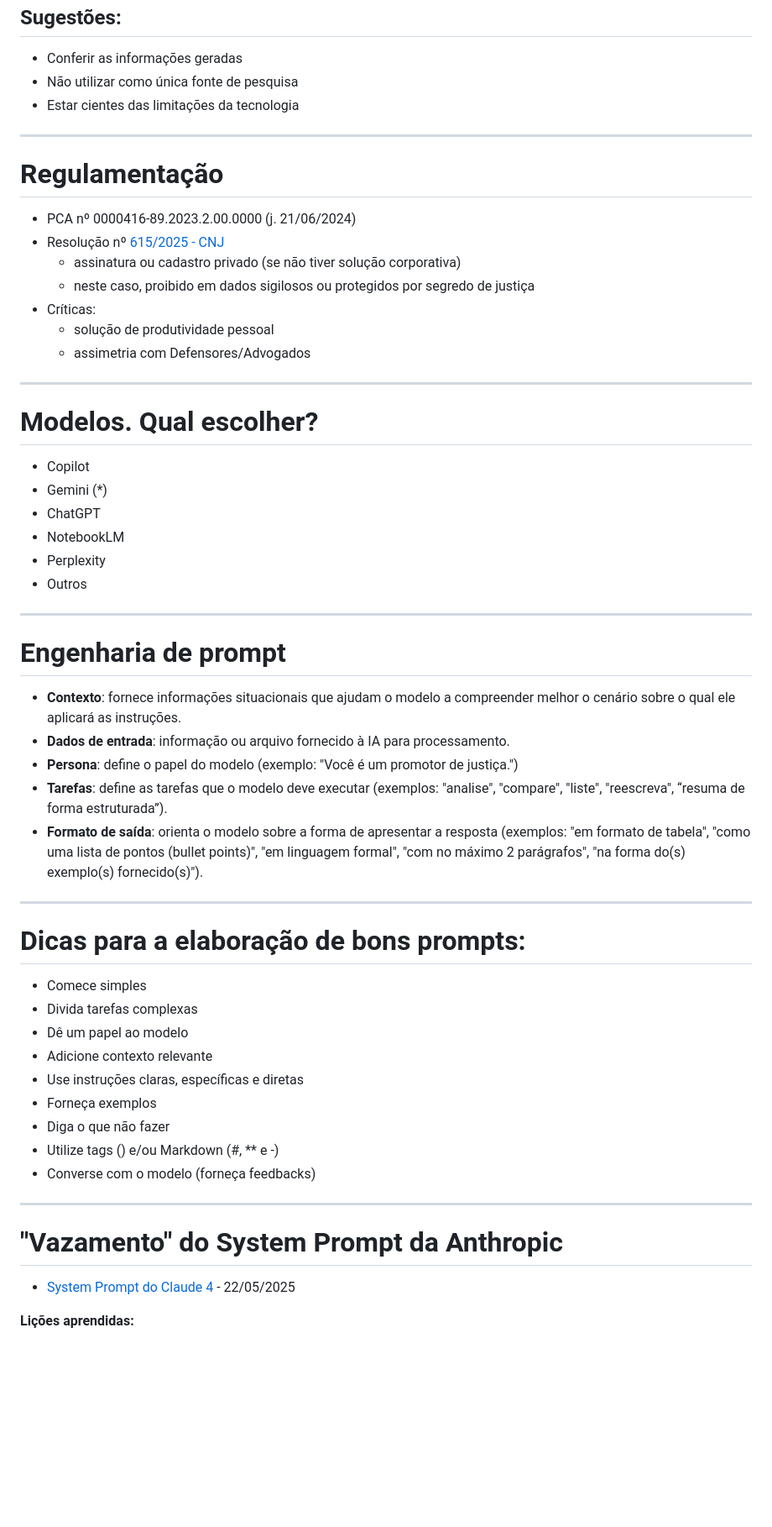
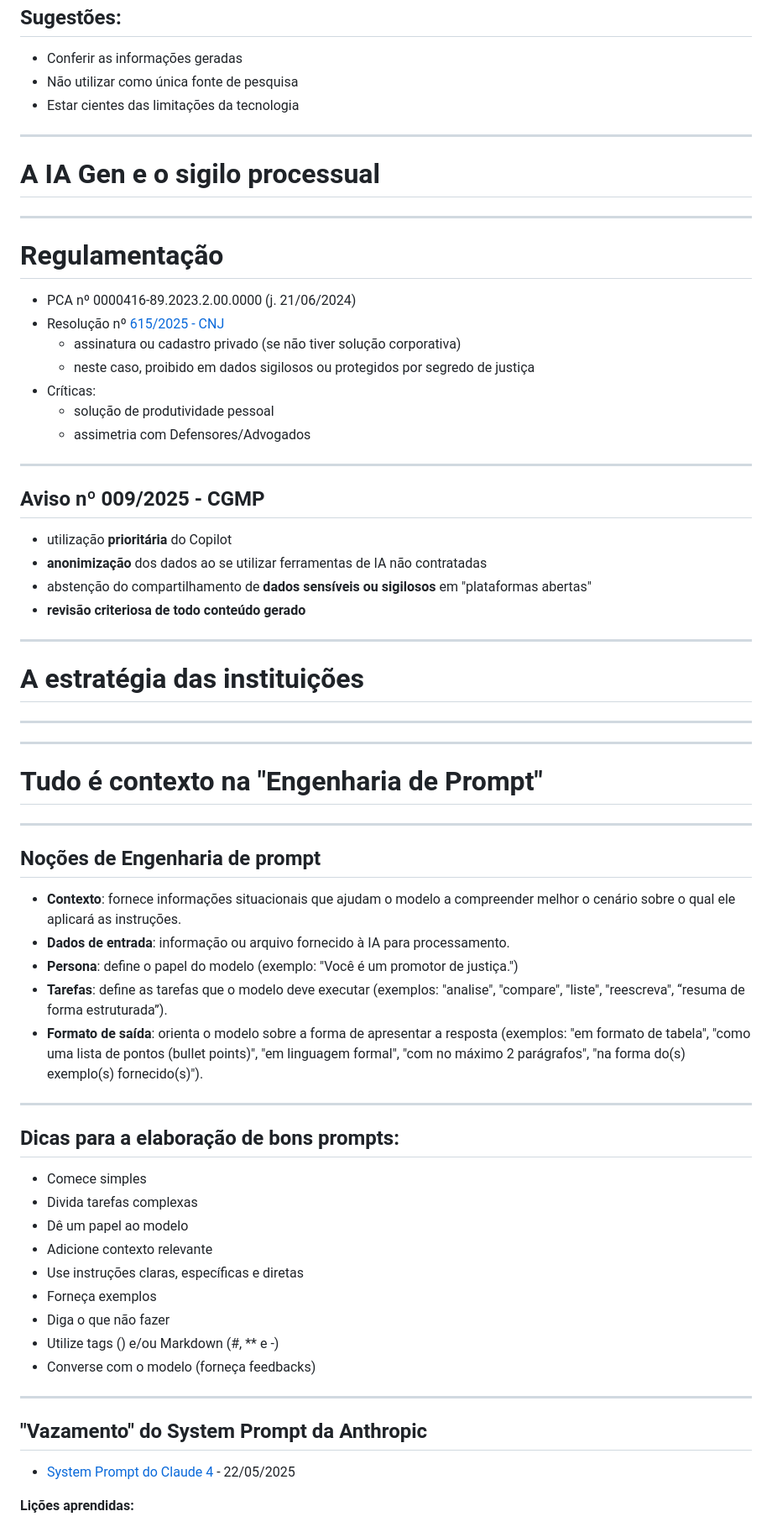
Before and after one commit to jespimentel/ge_civel_2025, a Markdown page: slides.md, the part around the change printed below. Shown: that part at 84% size. Drawn GitHub-style; blank space fills up the shorter version.

```diff
--- a/slides.md
+++ b/slides.md
@@ -76,6 +74,10 @@ GE Cível da Capital | São Paulo, 30/09/2025
 
 ---
 
+# A IA Gen e o sigilo processual
+
+---
+
 # Regulamentação
 
 - PCA nº 0000416-89.2023.2.00.0000 (j. 21/06/2024)
@@ -88,18 +90,25 @@ GE Cível da Capital | São Paulo, 30/09/2025
 
 ---
 
-# Modelos. Qual escolher?
+## Aviso nº 009/2025 - CGMP
 
-- Copilot
-- Gemini (*)
-- ChatGPT
-- NotebookLM
-- Perplexity
-- Outros
+- utilização **prioritária** do Copilot
+- **anonimização** dos dados ao se utilizar ferramentas de IA não contratadas
+- abstenção do compartilhamento de **dados sensíveis ou sigilosos** em "plataformas abertas"
+- **revisão criteriosa de todo conteúdo gerado**
 
 ---
 
-# Engenharia de prompt
+# A estratégia das instituições
+
+---
+
+---
+
+# Tudo é contexto na "Engenharia de Prompt"
+
+---
+## Noções de Engenharia de prompt
 
 - **Contexto**: fornece informações situacionais que ajudam o modelo a compreender melhor o cenário sobre o qual ele aplicará as instruções.
 - **Dados de entrada**: informação ou arquivo fornecido à IA para processamento.
@@ -108,7 +117,7 @@ GE Cível da Capital | São Paulo, 30/09/2025
 - **Formato de saída**: orienta o modelo sobre a forma de apresentar a resposta (exemplos: "em formato de tabela", "como uma lista de pontos (bullet points)", "em linguagem formal", "com no máximo 2 parágrafos", "na forma do(s) exemplo(s) fornecido(s)").
 ---
 
-# Dicas para a elaboração de bons prompts:
+## Dicas para a elaboração de bons prompts:
 
 - Comece simples
 - Divida tarefas complexas
@@ -122,7 +131,7 @@ GE Cível da Capital | São Paulo, 30/09/2025
 
 ---
 
-# "Vazamento" do System Prompt da Anthropic
+## "Vazamento" do System Prompt da Anthropic
 
 - [System Prompt do Claude 4](https://github.com/elder-plinius/CL4R1T4S/blob/main/ANTHROPIC/Claude_4.txt) - 22/05/2025
 
```
Also changed, not shown: other parts of slides.md (+57 -49 lines).
